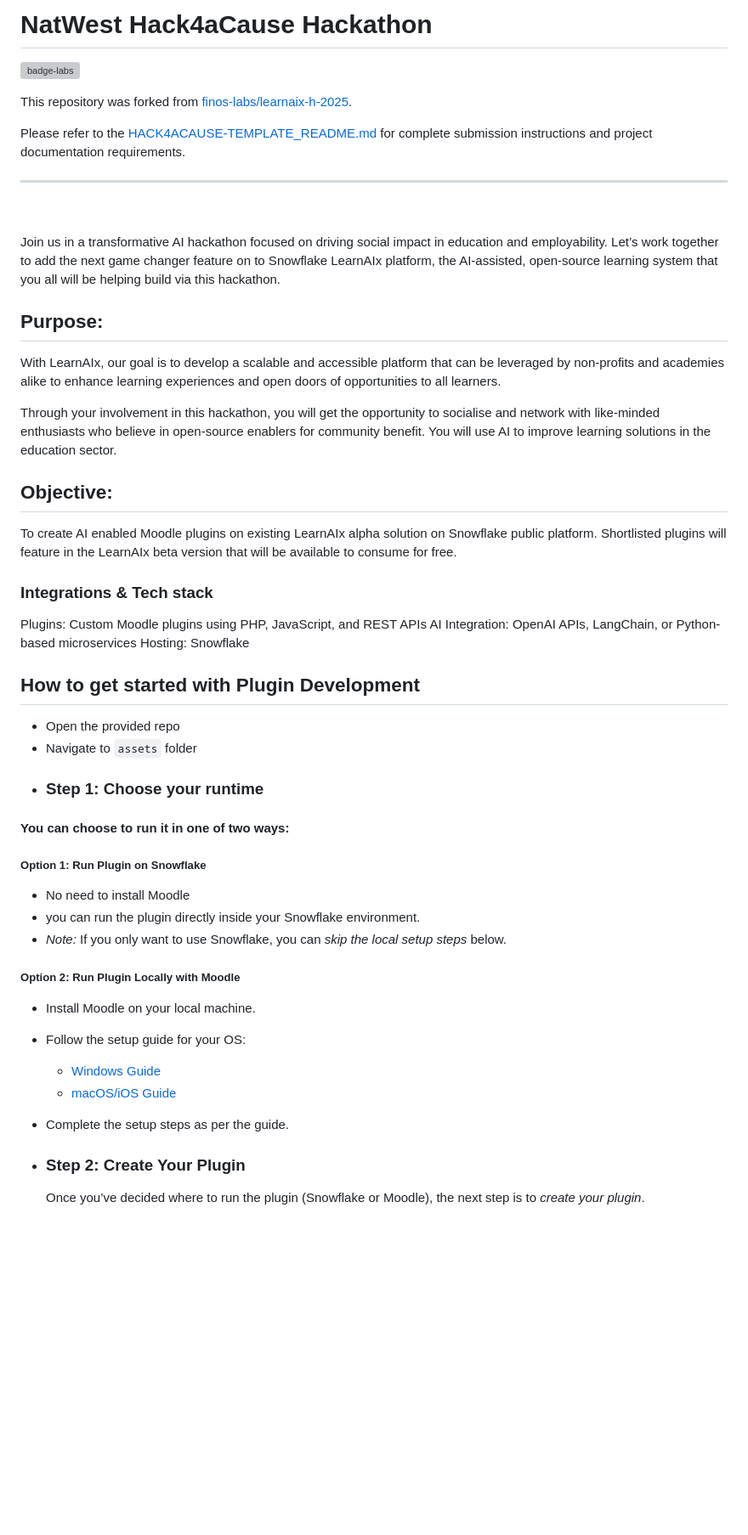
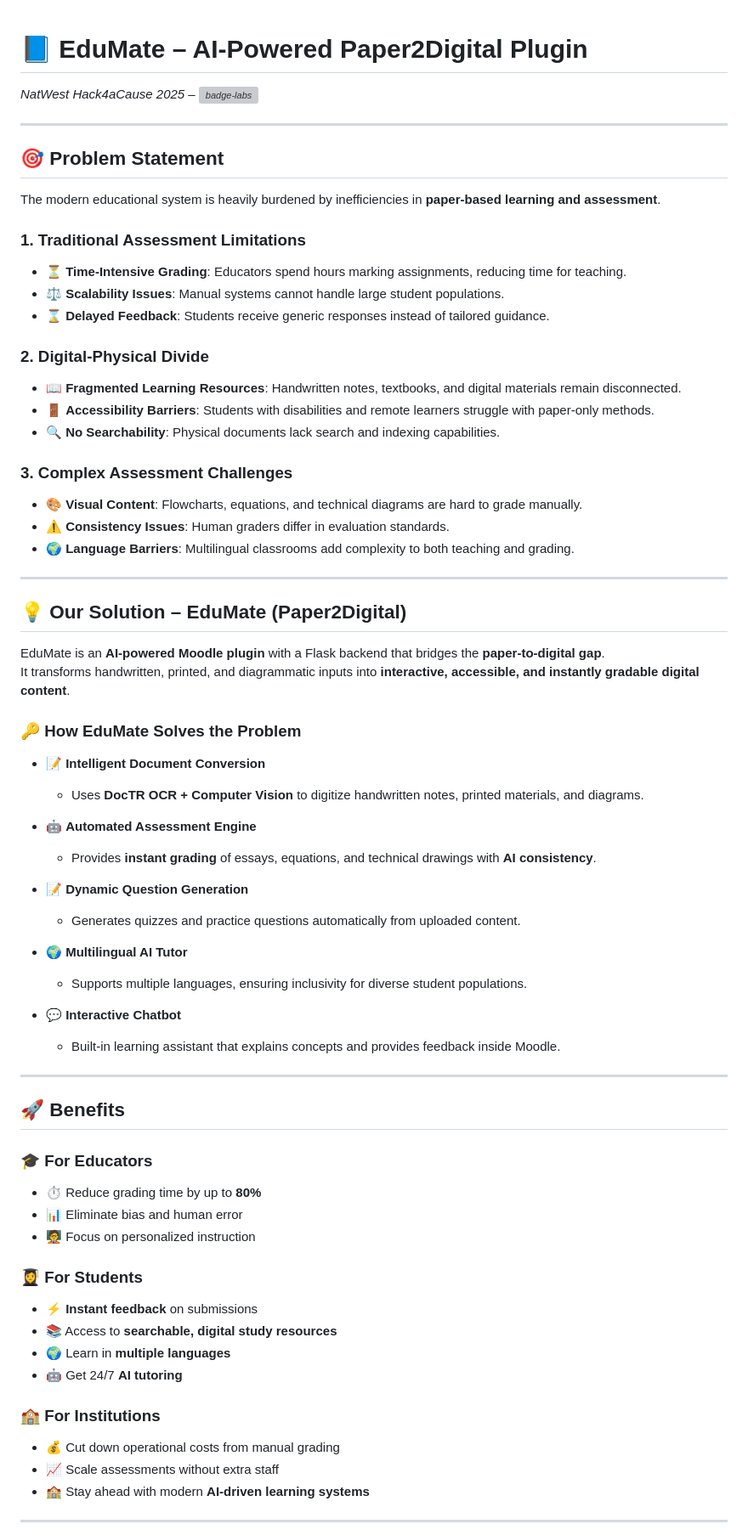
Before and after one commit to finos-labs/learnaix-h-2025-innouvetta, a Markdown page: README.md, the part around the change printed below. Shown: that part at 85% size. GitHub-like rendering; blank space fills up the shorter version; grey boxes are pictures that could not be loaded.

Commit message:
Revamp README and add chatbot demo image
Updated the README with detailed information about the EduMate AI-powered Paper2Digital plugin, including problem statement, solution overview, benefits, and tech stack. Added a demo image of the chatbot to the assets folder.

```diff
--- a/README.md
+++ b/README.md
@@ -1,63 +1,68 @@
-# NatWest Hack4aCause Hackathon
 
-![badge-labs](https://user-images.githubusercontent.com/327285/230928932-7c75f8ed-e57b-41db-9fb7-a292a13a1e58.svg)
-
-This repository was forked from [finos-labs/learnaix-h-2025](https://github.com/finos-labs/learnaix-h-2025).
-
-Please refer to the [HACK4ACAUSE-TEMPLATE_README.md](./HACK4ACAUSE-TEMPLATE_README.md) for complete submission instructions and project documentation requirements.
+# 📘 EduMate – AI-Powered Paper2Digital Plugin
+*NatWest Hack4aCause 2025 – ![badge-labs](https://user-images.githubusercontent.com/327285/230928932-7c75f8ed-e57b-41db-9fb7-a292a13a1e58.svg)*
 
 ---
 
-&nbsp;
+## 🎯 Problem Statement
+The modern educational system is heavily burdened by inefficiencies in **paper-based learning and assessment**.
 
-Join us in a transformative AI hackathon focused on driving social impact in education and
-employability. Let’s work together to add the next game changer feature on to Snowflake
-LearnAIx platform, the AI-assisted, open-source learning system that you all will be helping
-build via this hackathon.
+### 1. Traditional Assessment Limitations
+- ⏳ **Time-Intensive Grading**: Educators spend hours marking assignments, reducing time for teaching.
+- ⚖️ **Scalability Issues**: Manual systems cannot handle large student populations.
+- ⌛ **Delayed Feedback**: Students receive generic responses instead of tailored guidance.
 
-## Purpose:
+### 2. Digital-Physical Divide
+- 📖 **Fragmented Learning Resources**: Handwritten notes, textbooks, and digital materials remain disconnected.
+- 🚪 **Accessibility Barriers**: Students with disabilities and remote learners struggle with paper-only methods.
+- 🔍 **No Searchability**: Physical documents lack search and indexing capabilities.
 
-With LearnAIx, our goal is to develop a scalable and accessible platform that can be
-leveraged by non-profits and academies alike to enhance learning experiences and open
-doors of opportunities to all learners.
+### 3. Complex Assessment Challenges
+- 🎨 **Visual Content**: Flowcharts, equations, and technical diagrams are hard to grade manually.
+- ⚠️ **Consistency Issues**: Human graders differ in evaluation standards.
+- 🌍 **Language Barriers**: Multilingual classrooms add complexity to both teaching and grading.
 
-Through your involvement in this hackathon, you will get the opportunity to socialise and
-network with like-minded enthusiasts who believe in open-source enablers for community
-benefit. You will use AI to improve learning solutions in the education sector.
+---
 
-## Objective:
+## 💡 Our Solution – EduMate (Paper2Digital)
+EduMate is an **AI-powered Moodle plugin** with a Flask backend that bridges the **paper-to-digital gap**.
+It transforms handwritten, printed, and diagrammatic inputs into **interactive, accessible, and instantly gradable digital content**.
 
-To create AI enabled Moodle plugins on existing LearnAIx alpha solution on Snowflake public
-platform. Shortlisted plugins will feature in the LearnAIx beta version that will be available to consume for free.
+### 🔑 How EduMate Solves the Problem
+- 📝 **Intelligent Document Conversion**
+  - Uses **DocTR OCR + Computer Vision** to digitize handwritten notes, printed materials, and diagrams.
 
-### Integrations & Tech stack
+- 🤖 **Automated Assessment Engine**
+  - Provides **instant grading** of essays, equations, and technical drawings with **AI consistency**.
 
-Plugins: Custom Moodle plugins using PHP, JavaScript, and REST APIs
-AI Integration: OpenAI APIs, LangChain, or Python-based microservices
-Hosting: Snowflake
+- 📝 **Dynamic Question Generation**
+  - Generates quizzes and practice questions automatically from uploaded content.
 
-## How to get started with Plugin Development
+- 🌍 **Multilingual AI Tutor**
+  - Supports multiple languages, ensuring inclusivity for diverse student populations.
 
-- Open the provided repo
-- Navigate to `assets` folder
-- ### Step 1: Choose your runtime
+- 💬 **Interactive Chatbot**
+  - Built-in learning assistant that explains concepts and provides feedback inside Moodle.
 
-#### You can choose to run it in one of two ways:
+---
 
-##### Option 1: Run Plugin on Snowflake
+## 🚀 Benefits
 
-- No need to install Moodle
-- you can run the plugin directly inside your Snowflake environment.
-- _Note:_ If you only want to use Snowflake, you can _skip the local setup steps_ below.
+### 🎓 For Educators
+- ⏱️ Reduce grading time by up to **80%**
+- 📊 Eliminate bias and human error
+- 🧑‍🏫 Focus on personalized instruction
 
-##### Option 2: Run Plugin Locally with Moodle
+### 👩‍🎓 For Students
+- ⚡ **Instant feedback** on submissions
+- 📚 Access to **searchable, digital study resources**
+- 🌍 Learn in **multiple languages**
+- 🤖 Get 24/7 **AI tutoring**
 
-- Install Moodle on your local machine.
-- Follow the setup guide for your OS:
-  - [Windows Guide](./example/moodle-local-setup/setup-Windows.md)
-  - [macOS/iOS Guide](./example/moodle-local-setup/setup-MacOS.md)
-- Complete the setup steps as per the guide.
+### 🏫 For Institutions
+- 💰 Cut down operational costs from manual grading
+- 📈 Scale assessments without extra staff
+- 🏫 Stay ahead with modern **AI-driven learning systems**
 
-- ### Step 2: Create Your Plugin
-  Once you’ve decided where to run the plugin (Snowflake or Moodle), the next step is to _create your plugin_.
+---
 
```
Also changed, not shown: other parts of README.md (+8 -4 lines), assets/chatbot.jpg (added).
